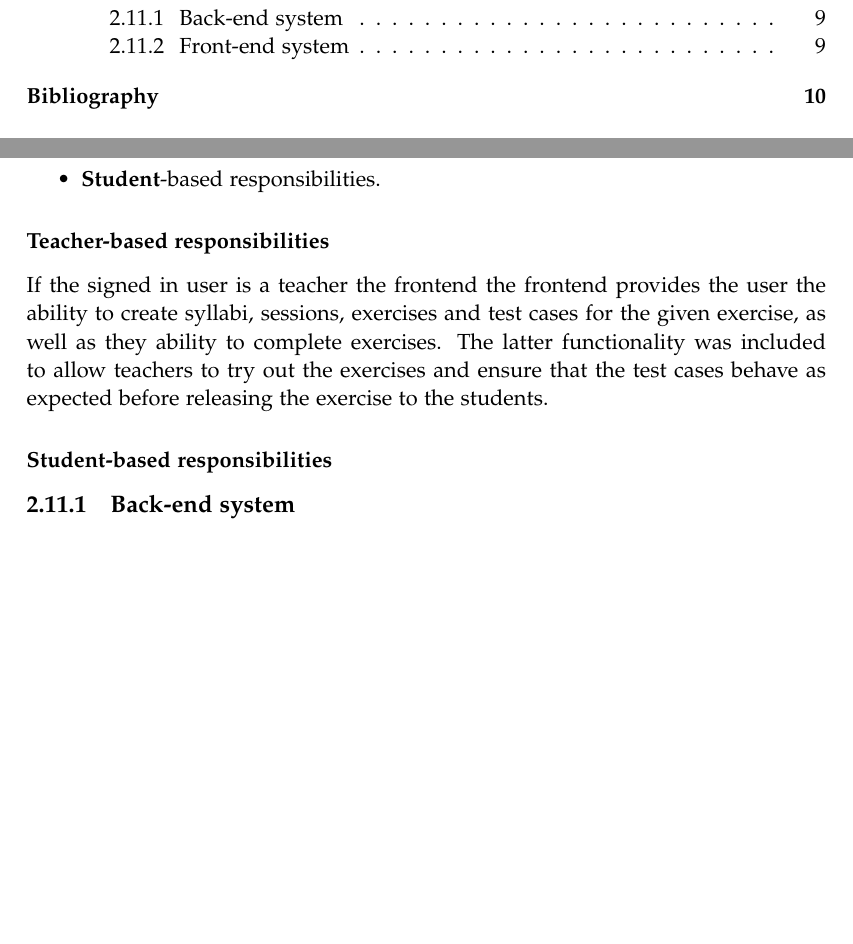
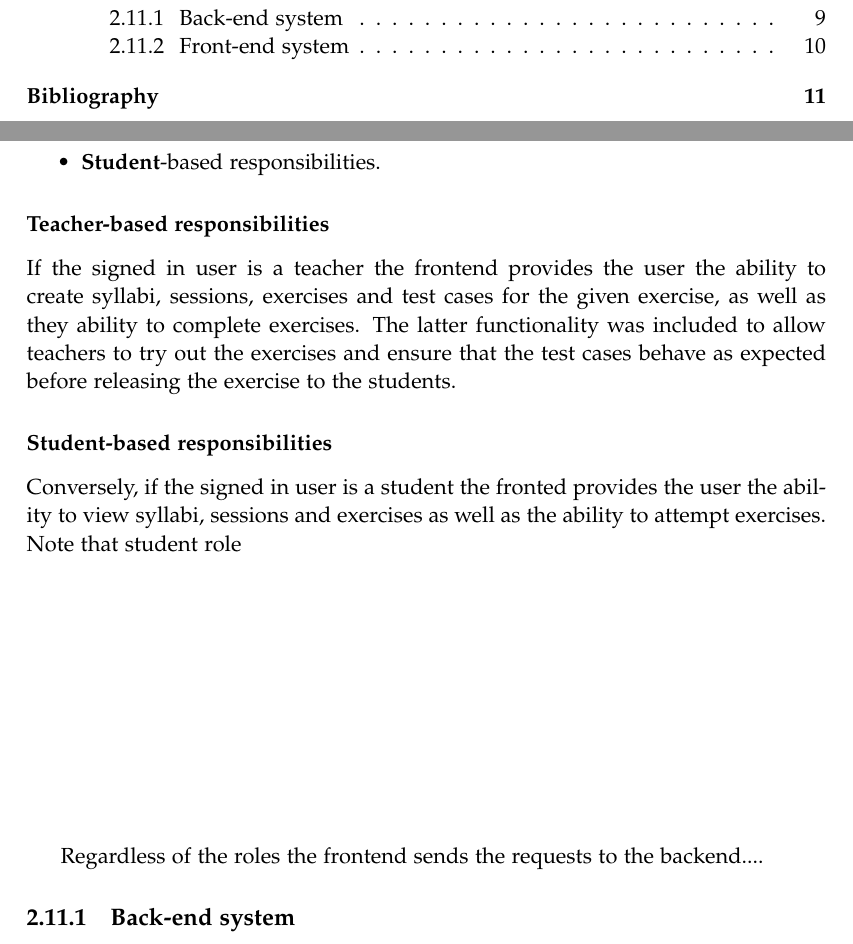
Before and after one commit to chhoumann/p7, a LaTeX thesis (report/master.tex, which reads report/sections/Chapter 4/Architecture.tex): two parts of pages 5 and 15 of 17 before the commit and two parts of pages 5 and 15 of 18 after it, joined at a grey line, cut so that both start at the same text, the shorter picture padded with empty space. Compiled offline with pdfLaTeX.

Commit message:
Update Architecture.tex

```diff
--- a/report/sections/Chapter 4/Architecture.tex
+++ b/report/sections/Chapter 4/Architecture.tex
@@ -25,9 +25,15 @@ Therefore the responsibility of the frontend can be split into two categories:
 \end{itemize}
 
 \subsubsection*{Teacher-based responsibilities}
-If the signed in user is a teacher the frontend the frontend provides the user the ability to create syllabi, sessions, exercises and test cases for the given exercise, as well as they ability to complete exercises. The latter functionality was included to allow teachers to try out the exercises and ensure that the test cases behave as expected before releasing the exercise to the students.
+If the signed in user is a teacher the frontend provides the user the ability to create syllabi, sessions, exercises and test cases for the given exercise, as well as they ability to complete exercises. The latter functionality was included to allow teachers to try out the exercises and ensure that the test cases behave as expected before releasing the exercise to the students.
 
 \subsubsection*{Student-based responsibilities}
+Conversely, if the signed in user is a student the fronted provides the user the ability to view syllabi, sessions and exercises as well as the ability to attempt exercises. Note that student role
+
+
+\vspace{5cm}
+
+Regardless of the roles the frontend sends the requests to the backend....
 
 %Describe the following:
 %1. The system must be able to provide a suitable UI for the user, but should not use their computer for anything else
```
